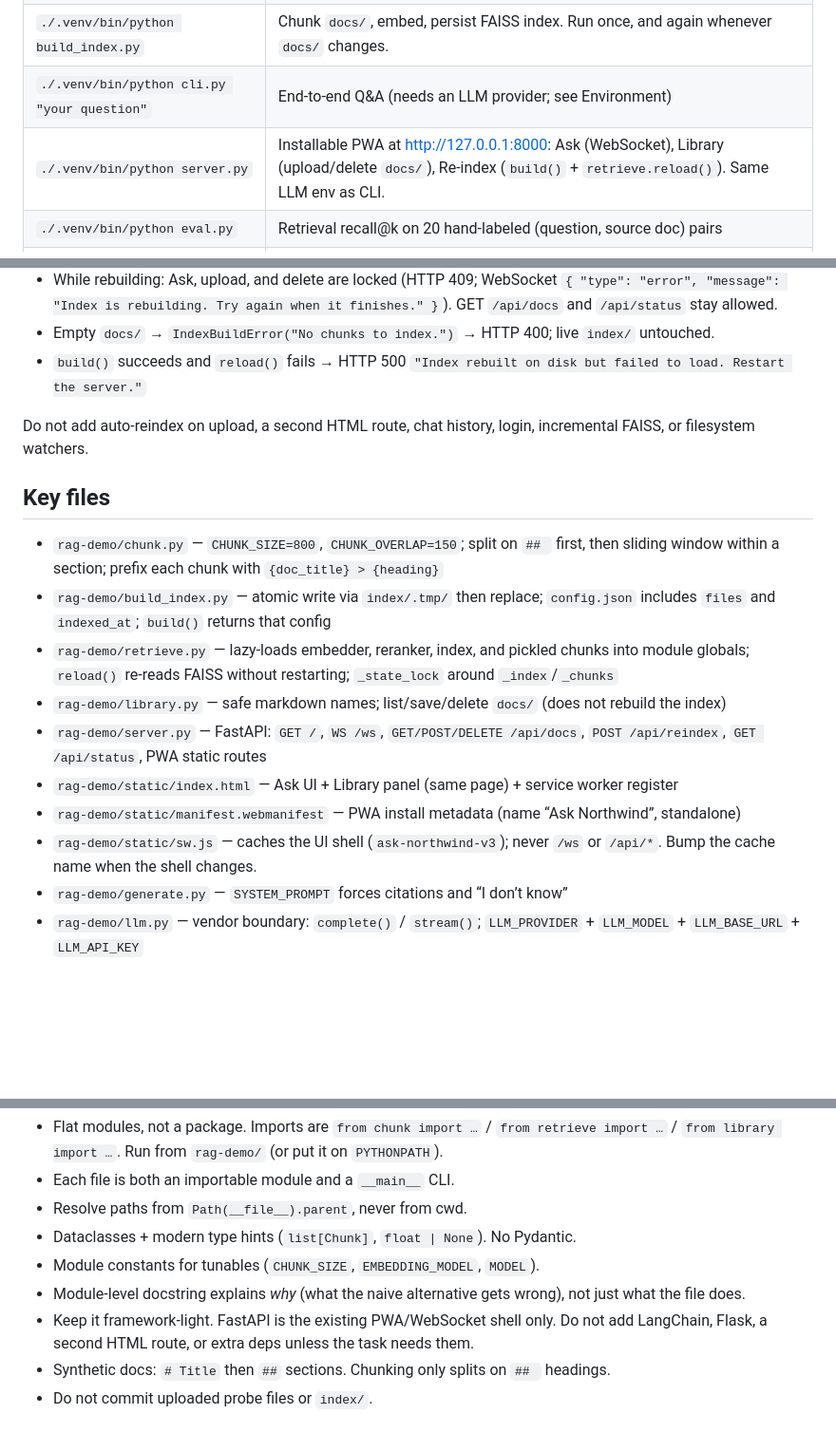
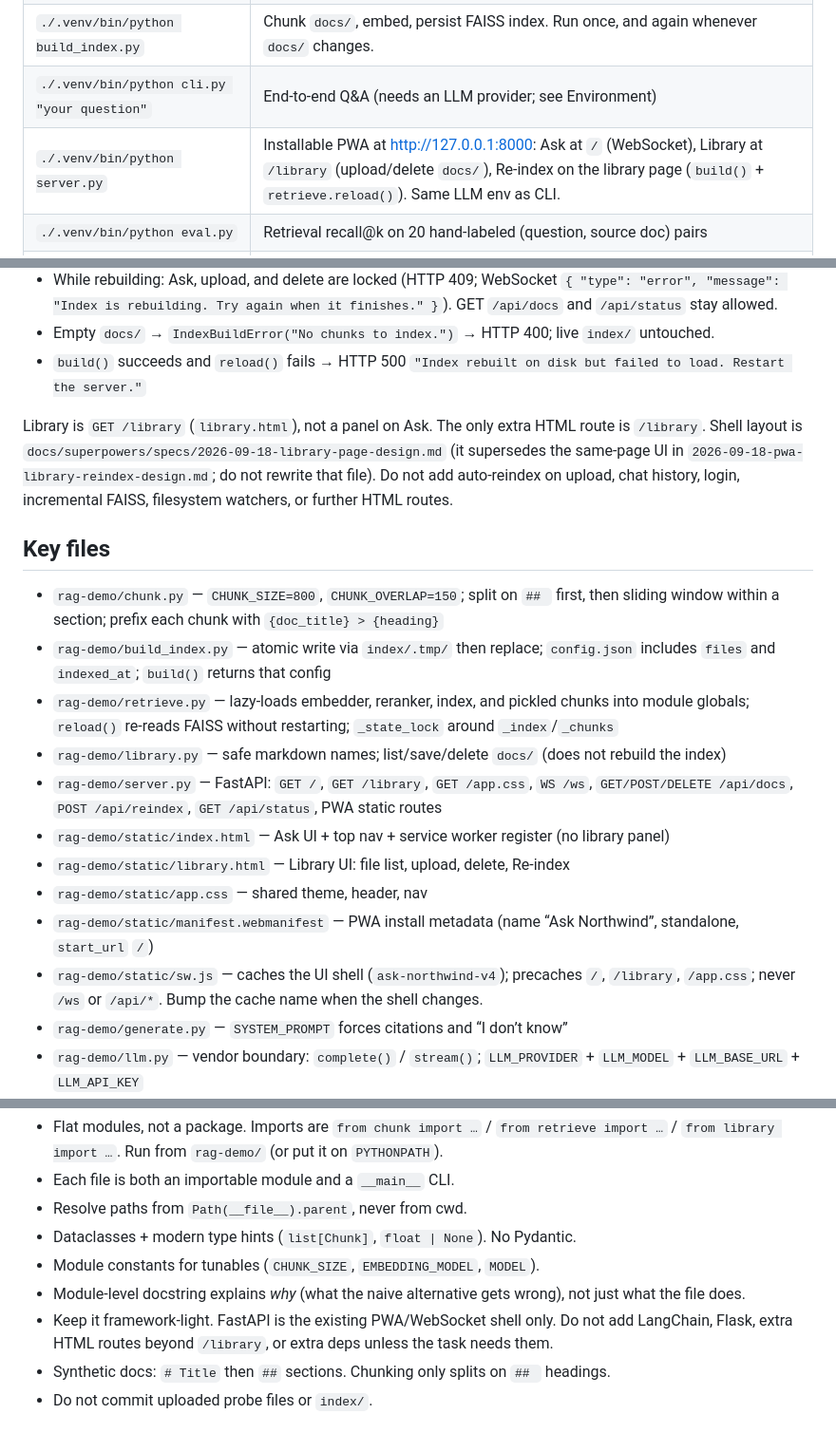
Before and after one commit to vijayyadav1002/rag-app, a Markdown page: AGENTS.md, 3 parts joined by grey strips. Shown at 95% size. Rendered like a GitHub page; blank space fills up the shorter version.

```diff
--- a/AGENTS.md
+++ b/AGENTS.md
@@ -12,7 +12,7 @@ All code lives in `rag-demo/`. Run commands from that directory.
 | `./.venv/bin/pip install -r requirements.txt` | Install deps (`python-multipart` is required for library uploads) |
 | `./.venv/bin/python build_index.py` | Chunk `docs/`, embed, persist FAISS index. Run once, and again whenever `docs/` changes. |
 | `./.venv/bin/python cli.py "your question"` | End-to-end Q&A (needs an LLM provider; see Environment) |
-| `./.venv/bin/python server.py` | Installable PWA at http://127.0.0.1:8000: Ask (WebSocket), Library (upload/delete `docs/`), Re-index (`build()` + `retrieve.reload()`). Same LLM env as CLI. |
+| `./.venv/bin/python server.py` | Installable PWA at http://127.0.0.1:8000: Ask at `/` (WebSocket), Library at `/library` (upload/delete `docs/`), Re-index on the library page (`build()` + `retrieve.reload()`). Same LLM env as CLI. |
 | `./.venv/bin/python eval.py` | Retrieval recall@k on 20 hand-labeled (question, source doc) pairs |
 | `./.venv/bin/python chunk.py` | Print chunk count and a sample of chunks |
 | `./.venv/bin/python retrieve.py "query"` | Vector search vs rerank, no LLM |
@@ -63,7 +63,7 @@ Two-stage ingest: upload/delete only touch `docs/` on disk. Search changes only
 - Empty `docs/` → `IndexBuildError("No chunks to index.")` → HTTP 400; live `index/` untouched.
 - `build()` succeeds and `reload()` fails → HTTP 500 `"Index rebuilt on disk but failed to load. Restart the server."`
 
-Do not add auto-reindex on upload, a second HTML route, chat history, login, incremental FAISS, or filesystem watchers.
+Library is `GET /library` (`library.html`), not a panel on Ask. The only extra HTML route is `/library`. Shell layout is `docs/superpowers/specs/2026-09-18-library-page-design.md` (it supersedes the same-page UI in `2026-09-18-pwa-library-reindex-design.md`; do not rewrite that file). Do not add auto-reindex on upload, chat history, login, incremental FAISS, filesystem watchers, or further HTML routes.
 
 ## Key files
 
@@ -71,10 +71,12 @@ Do not add auto-reindex on upload, a second HTML route, chat history, login, inc
 - `rag-demo/build_index.py` — atomic write via `index/.tmp/` then replace; `config.json` includes `files` and `indexed_at`; `build()` returns that config
 - `rag-demo/retrieve.py` — lazy-loads embedder, reranker, index, and pickled chunks into module globals; `reload()` re-reads FAISS without restarting; `_state_lock` around `_index`/`_chunks`
 - `rag-demo/library.py` — safe markdown names; list/save/delete `docs/` (does not rebuild the index)
-- `rag-demo/server.py` — FastAPI: `GET /`, `WS /ws`, `GET/POST/DELETE /api/docs`, `POST /api/reindex`, `GET /api/status`, PWA static routes
-- `rag-demo/static/index.html` — Ask UI + Library panel (same page) + service worker register
-- `rag-demo/static/manifest.webmanifest` — PWA install metadata (name “Ask Northwind”, standalone)
-- `rag-demo/static/sw.js` — caches the UI shell (`ask-northwind-v3`); never `/ws` or `/api/*`. Bump the cache name when the shell changes.
+- `rag-demo/server.py` — FastAPI: `GET /`, `GET /library`, `GET /app.css`, `WS /ws`, `GET/POST/DELETE /api/docs`, `POST /api/reindex`, `GET /api/status`, PWA static routes
+- `rag-demo/static/index.html` — Ask UI + top nav + service worker register (no library panel)
+- `rag-demo/static/library.html` — Library UI: file list, upload, delete, Re-index
+- `rag-demo/static/app.css` — shared theme, header, nav
+- `rag-demo/static/manifest.webmanifest` — PWA install metadata (name “Ask Northwind”, standalone, `start_url` `/`)
+- `rag-demo/static/sw.js` — caches the UI shell (`ask-northwind-v4`); precaches `/`, `/library`, `/app.css`; never `/ws` or `/api/*`. Bump the cache name when the shell changes.
 - `rag-demo/generate.py` — `SYSTEM_PROMPT` forces citations and “I don’t know”
 - `rag-demo/llm.py` — vendor boundary: `complete()` / `stream()`; `LLM_PROVIDER` + `LLM_MODEL` + `LLM_BASE_URL` + `LLM_API_KEY`
 - `rag-demo/eval.py` — `TEST_SET` of 20 labeled queries; metric is source-doc recall@k, not answer correctness
@@ -94,7 +96,7 @@ Do not add auto-reindex on upload, a second HTML route, chat history, login, inc
 - Dataclasses + modern type hints (`list[Chunk]`, `float | None`). No Pydantic.
 - Module constants for tunables (`CHUNK_SIZE`, `EMBEDDING_MODEL`, `MODEL`).
 - Module-level docstring explains *why* (what the naive alternative gets wrong), not just what the file does.
-- Keep it framework-light. FastAPI is the existing PWA/WebSocket shell only. Do not add LangChain, Flask, a second HTML route, or extra deps unless the task needs them.
+- Keep it framework-light. FastAPI is the existing PWA/WebSocket shell only. Do not add LangChain, Flask, extra HTML routes beyond `/library`, or extra deps unless the task needs them.
 - Synthetic docs: `# Title` then `##` sections. Chunking only splits on `## ` headings.
 - Do not commit uploaded probe files or `index/`.
 
```
Also changed, not shown: other parts of AGENTS.md (+1 -1 lines), rag-demo/README.md (+10 -7 lines).
